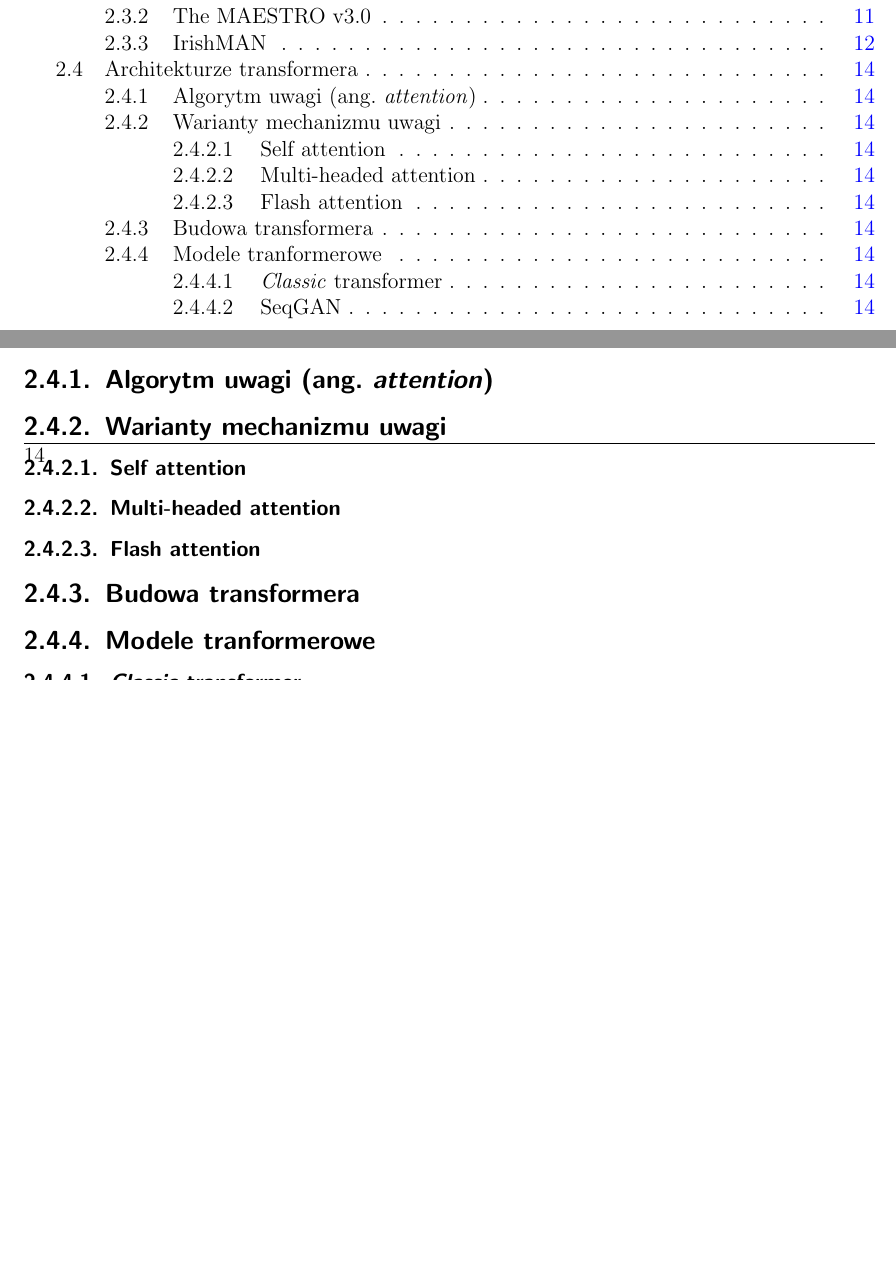
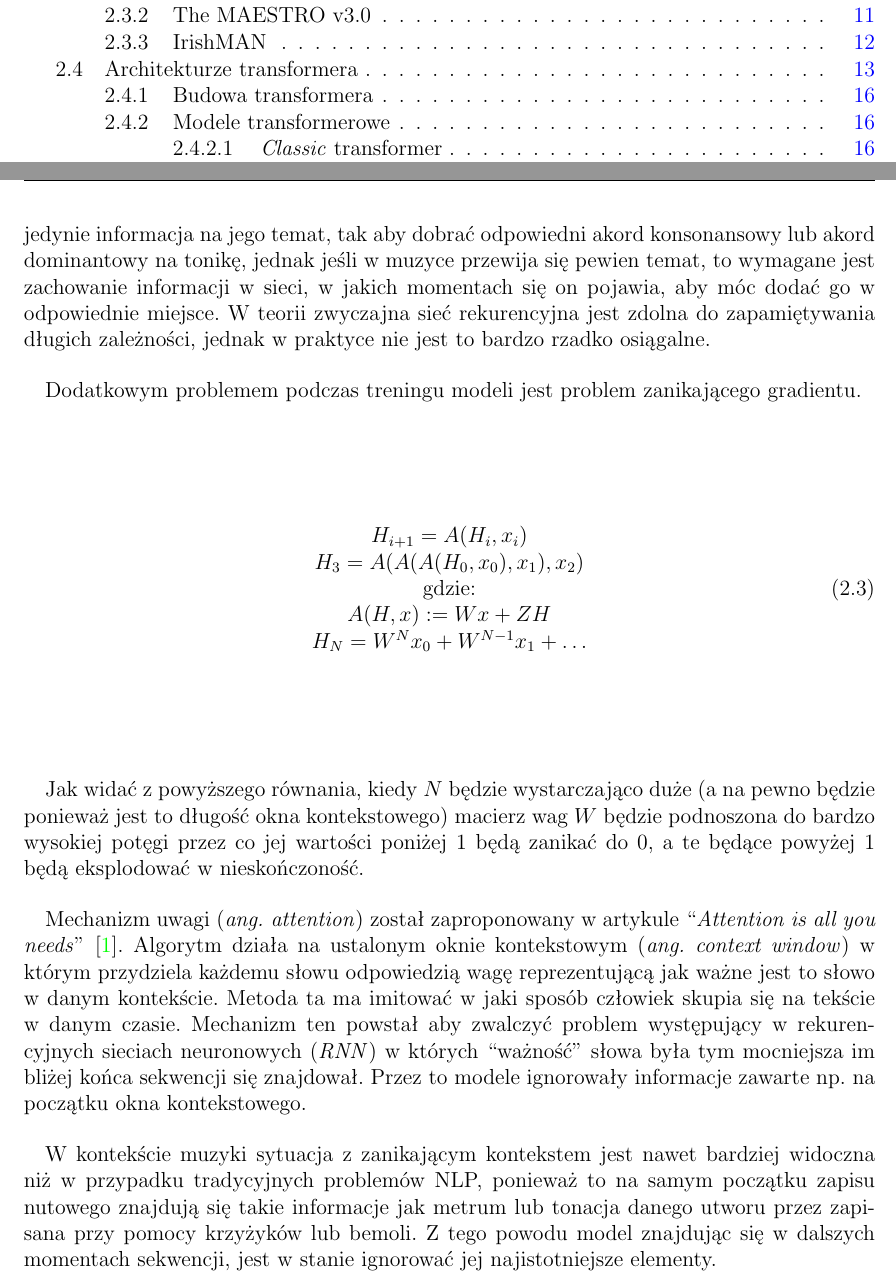
Before and after one commit to FIlipHand/MagisterSztuki, a LaTeX thesis (tex/main.tex): two parts of pages 8 and 30 of 50, joined at a grey line, cut so that both start at the same text, the shorter picture padded with empty space. Compiled offline with pdfLaTeX.

Commit message:
lets gooooo

```diff
--- a/tex/main.tex
+++ b/tex/main.tex
@@ -403,8 +404,3 @@ Zbiór danych IrishMAN (\textit{ang. Irish Massive ABC Notation}) \cite{irishman
 \end{figure}
 
 \section{Architekturze transformera}
-\subsection{Algorytm uwagi (ang. \textit{attention})}
-\subsection{Warianty mechanizmu uwagi}
-\subsubsection{Self attention}
-\subsubsection{Multi-headed attention}
-\subsubsection{Flash attention}
@@ -411,3 +417,28 @@ Zbiór danych IrishMAN (\textit{ang. Irish Massive ABC Notation}) \cite{irishman
+Pierwszym z nich jest brak selekcji, które informacje są rzeczywiście istotne w danym kontekście, a które nie. W zadaniu przewidywania kolejnego słowa np. dla zdania ``Kupiłem zegarek na \textit{rękę}'' nie jest wymagany żaden dodatkowy kontekst, a odległość pomiedzy ważnymi informacjami jest mała. Jednak dla zdania ``Rok temu ukończyłem kurs lotnika ... Teraz staram się o licencje \textit{pilota}'' wymagany jest szersze spojrzenie na całą strukturę wypowiedzi i ``przypomnienie'' informacji z początku zdania. W przypadku muzyki sytuacja ma się dokładnie tak samo. Dla przykładu aby rozwiązać akord dysonansowy, wymagana jest jedynie informacja na jego temat, tak aby dobrać odpowiedni akord konsonansowy lub akord dominantowy na tonikę, jednak jeśli w muzyce przewija się pewien temat, to wymagane jest zachowanie informacji w sieci, w jakich momentach się on pojawia, aby móc dodać go w odpowiednie miejsce. W teorii zwyczajna sieć rekurencyjna jest zdolna do zapamiętywania długich zależności, jednak w praktyce nie jest to bardzo rzadko osiągalne.
+
+Dodatkowym problemem podczas treningu modeli jest problem zanikającego gradientu.
+
+\begin{equation}
+    \begin{matrix}
+        H_{i+1}=A(H_i, x_i)             \\
+        H_3=A(A(A(H_0, x_0), x_1), x_2) \\
+        \text{gdzie:}                   \\
+        A(H, x) := Wx+ZH                \\
+        H_N=W^Nx_0 + W^{N-1}x_1  + \dots
+    \end{matrix}
+\end{equation}
+
+Jak widać z powyższego równania, kiedy $N$ będzie wystarczająco duże (a na pewno będzie ponieważ jest to długość okna kontekstowego) macierz wag $W$ będzie podnoszona do bardzo wysokiej potęgi przez co jej wartości poniżej $1$ będą zanikać do $0$, a te będące powyżej $1$ będą eksplodować w nieskończoność.
+
+Mechanizm uwagi (\textit{ang. attention}) został zaproponowany w artykule ``\textit{Attention is all you needs}'' \cite{attention}. Algorytm działa na ustalonym oknie kontekstowym (\textit{ang. context window}) w którym przydziela każdemu słowu odpowiedzią wagę reprezentującą jak ważne jest to słowo w danym kontekście. Metoda ta ma imitować w jaki sposób człowiek skupia się na tekście w danym czasie. Mechanizm ten powstał aby zwalczyć problem występujący w rekurencyjnych sieciach neuronowych (\textit{RNN}) w których ``ważność'' słowa była tym mocniejsza im bliżej końca sekwencji się znajdował. Przez to modele ignorowały informacje zawarte np. na początku okna kontekstowego.
+
+W kontekście muzyki sytuacja z zanikającym kontekstem jest nawet bardziej widoczna niż w przypadku tradycyjnych problemów NLP, ponieważ to na samym początku zapisu nutowego znajdują się takie informacje jak metrum lub tonacja danego utworu przez zapisana przy pomocy krzyżyków lub bemoli. Z tego powodu model znajdując się w dalszych momentach sekwencji, jest w stanie ignorować jej najistotniejsze elementy.
+
+% \subsection{Algorytm uwagi (ang. \textit{attention})}
+% \subsection{Warianty mechanizmu uwagi}
+% \subsubsection{Self attention}
+% \subsubsection{Multi-headed attention}
+% \subsubsection{Flash attention}
 \subsection{Budowa transformera}
 \begin{figure}[!ht]
     \begin{center}
```
Also changed, not shown: tex/img/rnn_scheme.png (added), tex/main.pdf, tex/main.tex (17 more changed lines).
